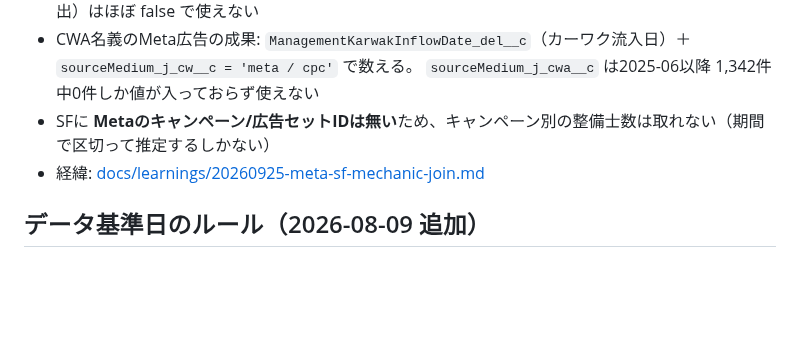
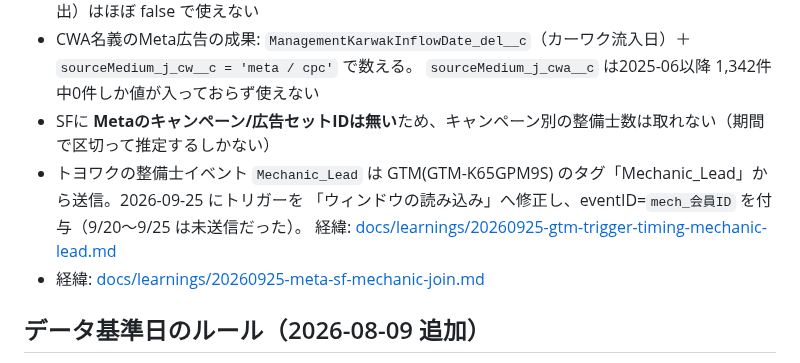
Before and after one commit to suhara-gif/my-project, a Markdown page: company/knowledge/business.md, the part around the change. Drawn GitHub-style; blank space fills up the shorter version.

Commit message:
docs: Mechanic_Lead停止の原因(GTMトリガーの発火タイミング)と修正を記録
Co-Authored-By: Claude Opus 5.5 <noreply@anthropic.com>
Claude-Session: https://claude.ai/code/session_017qwyoirWBEES4Vs9YSHsMU

```diff
--- a/company/knowledge/business.md
+++ b/company/knowledge/business.md
@@ -100,6 +100,9 @@ CWアカウント(723299057330625)の領収書は**Gmail全期間で1通も存
 - CWA名義のMeta広告の成果: `ManagementKarwakInflowDate_del__c`（カーワク流入日）＋ `sourceMedium_j_cw__c = 'meta / cpc'` で数える。
   `sourceMedium_j_cwa__c` は2025-06以降 1,342件中0件しか値が入っておらず使えない
 - SFに **Metaのキャンペーン/広告セットIDは無い**ため、キャンペーン別の整備士数は取れない（期間で区切って推定するしかない）
+- トヨワクの整備士イベント `Mechanic_Lead` は GTM(GTM-K65GPM9S) のタグ「Mechanic_Lead」から送信。2026-09-25 にトリガーを
+  「ウィンドウの読み込み」へ修正し、eventID=`mech_会員ID` を付与（9/20〜9/25 は未送信だった）。
+  経緯: [docs/learnings/20260925-gtm-trigger-timing-mechanic-lead.md](../../docs/learnings/20260925-gtm-trigger-timing-mechanic-lead.md)
 - 経緯: [docs/learnings/20260925-meta-sf-mechanic-join.md](../../docs/learnings/20260925-meta-sf-mechanic-join.md)
 
 ## データ基準日のルール（2026-08-09 追加）
```
Also changed, not shown: docs/learnings/20260925-gtm-trigger-timing-mechanic-lead.md (added, +38 -0 lines).
